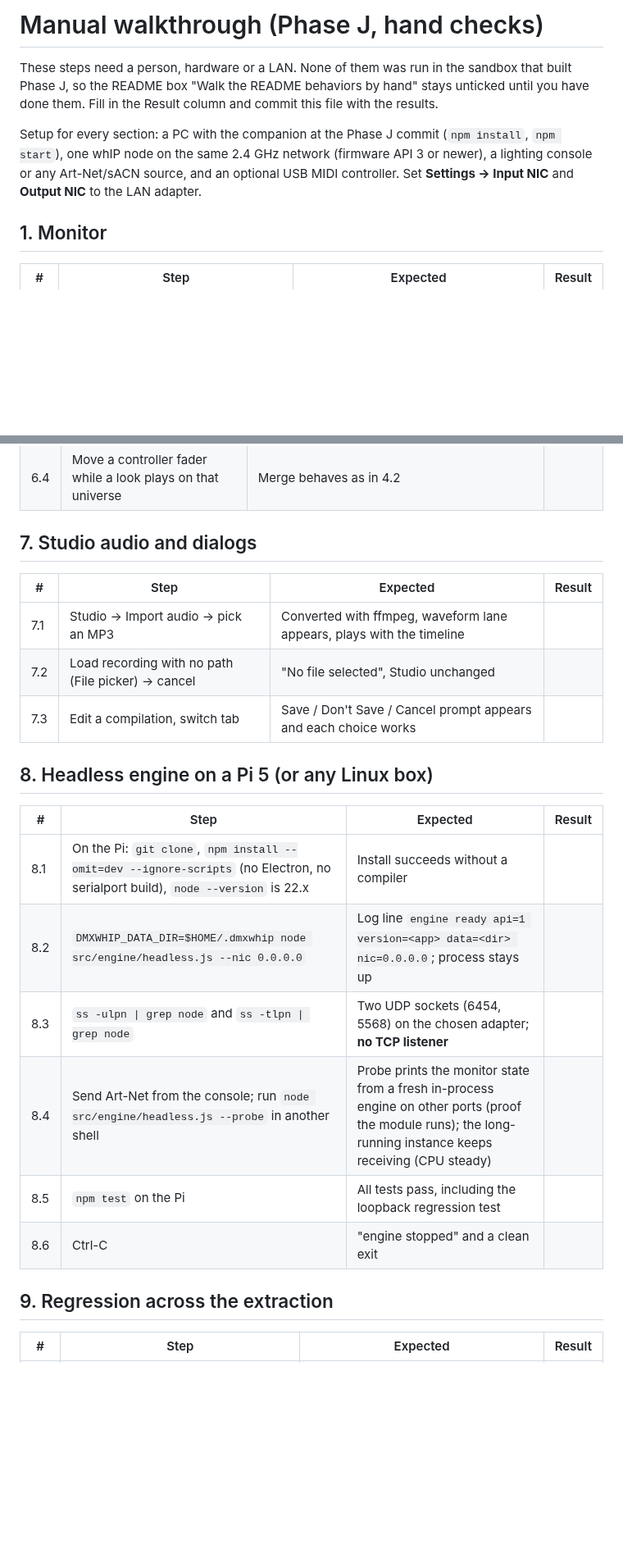
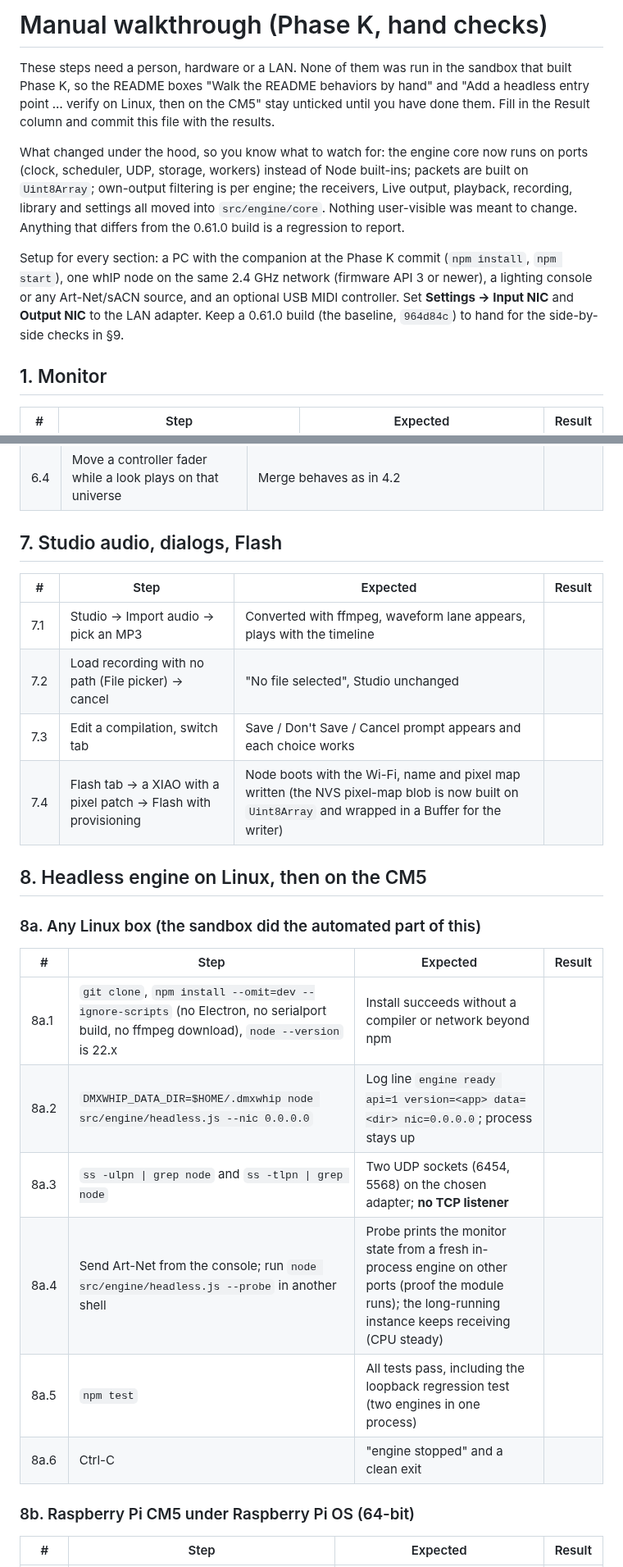
Before and after one commit to Elusid108/DMX_whIP_companion, a Markdown page: docs/engine/MANUAL_CHECKLIST.md, 2 parts joined by grey strips. Shown at 82% size. Rendered like a GitHub page; blank space fills up the shorter version.

```diff
--- a/docs/engine/MANUAL_CHECKLIST.md
+++ b/docs/engine/MANUAL_CHECKLIST.md
@@ -1,8 +1,10 @@
-# Manual walkthrough (Phase J, hand checks)
+# Manual walkthrough (Phase K, hand checks)
 
-These steps need a person, hardware or a LAN. None of them was run in the sandbox that built Phase J, so the README box "Walk the README behaviors by hand" stays unticked until you have done them. Fill in the Result column and commit this file with the results.
+These steps need a person, hardware or a LAN. None of them was run in the sandbox that built Phase K, so the README boxes "Walk the README behaviors by hand" and "Add a headless entry point … verify on Linux, then on the CM5" stay unticked until you have done them. Fill in the Result column and commit this file with the results.
 
-Setup for every section: a PC with the companion at the Phase J commit (`npm install`, `npm start`), one whIP node on the same 2.4 GHz network (firmware API 3 or newer), a lighting console or any Art-Net/sACN source, and an optional USB MIDI controller. Set **Settings → Input NIC** and **Output NIC** to the LAN adapter.
+What changed under the hood, so you know what to watch for: the engine core now runs on ports (clock, scheduler, UDP, storage, workers) instead of Node built-ins; packets are built on `Uint8Array`; own-output filtering is per engine; the receivers, Live output, playback, recording, library and settings all moved into `src/engine/core`. Nothing user-visible was meant to change. Anything that differs from the 0.61.0 build is a regression to report.
+
+Setup for every section: a PC with the companion at the Phase K commit (`npm install`, `npm start`), one whIP node on the same 2.4 GHz network (firmware API 3 or newer), a lighting console or any Art-Net/sACN source, and an optional USB MIDI controller. Set **Settings → Input NIC** and **Output NIC** to the LAN adapter. Keep a 0.61.0 build (the baseline, `964d84c`) to hand for the side-by-side checks in §9.
 
 ## 1. Monitor
 
@@ -63,26 +68,29 @@ Setup for every section: a PC with the companion at the Phase J commit (`npm ins
 | 6.3 | Map a pad, press it | Node channel goes to the pad level while held (Flash) or toggles (Toggle); pad LED lights via feedback | |
 | 6.4 | Move a controller fader while a look plays on that universe | Merge behaves as in 4.2 | |
 
-## 7. Studio audio and dialogs
+## 7. Studio audio, dialogs, Flash
 
 | # | Step | Expected | Result |
 |---|---|---|---|
 | 7.1 | Studio → Import audio → pick an MP3 | Converted with ffmpeg, waveform lane appears, plays with the timeline | |
 | 7.2 | Load recording with no path (File picker) → cancel | "No file selected", Studio unchanged | |
 | 7.3 | Edit a compilation, switch tab | Save / Don't Save / Cancel prompt appears and each choice works | |
+| 7.4 | Flash tab → a XIAO with a pixel patch → Flash with provisioning | Node boots with the Wi-Fi, name and pixel map written (the NVS pixel-map blob is now built on `Uint8Array` and wrapped in a Buffer for the writer) | |
 
-## 8. Headless engine on a Pi 5 (or any Linux box)
+## 8. Headless engine on Linux, then on the CM5
+
+### 8a. Any Linux box (the sandbox did the automated part of this)
 
 | # | Step | Expected | Result |
 |---|---|---|---|
-| 8.1 | On the Pi: `git clone`, `npm install --omit=dev --ignore-scripts` (no Electron, no serialport build), `node --version` is 22.x | Install succeeds without a compiler | |
-| 8.2 | `DMXWHIP_DATA_DIR=$HOME/.dmxwhip node src/engine/headless.js --nic 0.0.0.0` | Log line `engine ready api=1 version=<app> data=<dir> nic=0.0.0.0`; process stays up | |
-| 8.3 | `ss -ulpn \| grep node` and `ss -tlpn \| grep node` | Two UDP sockets (6454, 5568) on the chosen adapter; **no TCP listener** | |
-| 8.4 | Send Art-Net from the console; run `node src/engine/headless.js --probe` in another shell | Probe prints the monitor state from a fresh in-process engine on other ports (proof the module runs); the long-running instance keeps receiving (CPU steady) | |
-| 8.5 | `npm test` on the Pi | All tests pass, including the loopback regression test | |
-| 8.6 | Ctrl-C | "engine stopped" and a clean exit | |
+| 8a.1 | `git clone`, `npm install --omit=dev --ignore-scripts` (no Electron, no serialport build, no ffmpeg download), `node --version` is 22.x | Install succeeds without a compiler or network beyond npm | |
+| 8a.2 | `DMXWHIP_DATA_DIR=$HOME/.dmxwhip node src/engine/headless.js --nic 0.0.0.0` | Log line `engine ready api=1 version=<app> data=<dir> nic=0.0.0.0`; process stays up | |
+| 8a.3 | `ss -ulpn \| grep node` and `ss -tlpn \| grep node` | Two UDP sockets (6454, 5568) on the chosen adapter; **no TCP listener** | |
+| 8a.4 | Send Art-Net from the console; run `node src/engine/headless.js --probe` in another shell | Probe prints the monitor state from a fresh in-process engine on other ports (proof the module runs); the long-running instance keeps receiving (CPU steady) | |
+| 8a.5 | `npm test` | All tests pass, including the loopback regression test (two engines in one process) | |
+| 8a.6 | Ctrl-C | "engine stopped" and a clean exit | |
 
-## 9. Regression across the extraction
+### 8b. Raspberry Pi CM5 under Raspberry Pi OS (64-bit)
 
 | # | Step | Expected | Result |
 |---|---|---|---|
```
Also changed, not shown: other parts of docs/engine/MANUAL_CHECKLIST.md (+25 -7 lines).
